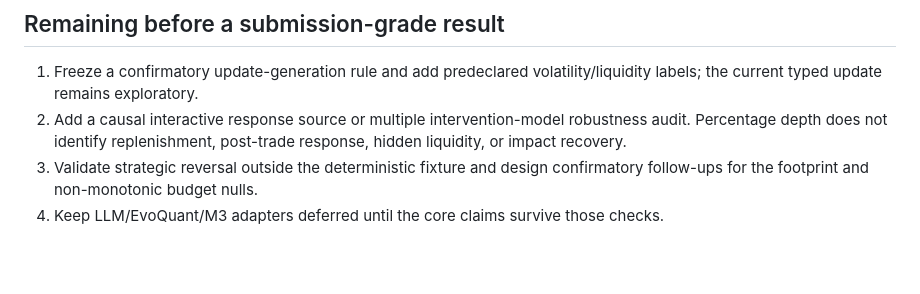
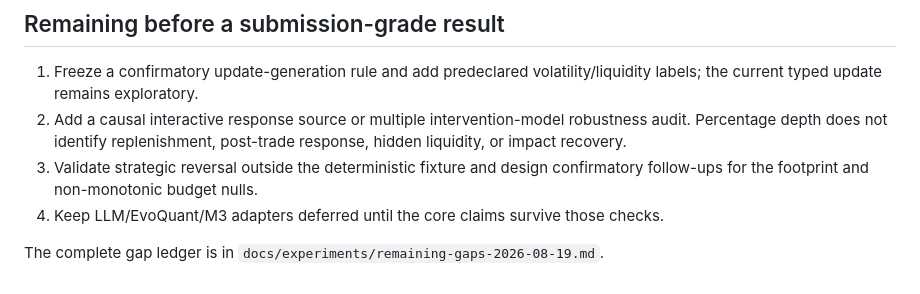
Before and after one commit to computational-decision-lab/pivot, a Markdown page: docs/implementation-status.md, the part around the change. Drawn GitHub-style; blank space fills up the shorter version.

```diff
--- a/docs/implementation-status.md
+++ b/docs/implementation-status.md
@@ -54,3 +54,6 @@ The implementation does not silently promote smoke results to paper claims.
    confirmatory follow-ups for the footprint and non-monotonic budget nulls.
 4. Keep LLM/EvoQuant/M3 adapters deferred until the core claims survive those
    checks.
+
+The complete gap ledger is in
+`docs/experiments/remaining-gaps-2026-08-19.md`.
```
Also changed, not shown: docs/experiments/remaining-gaps-2026-08-19.md (added, +29 -0 lines), docs/master-goal-coverage.md (+3 -1 lines).
